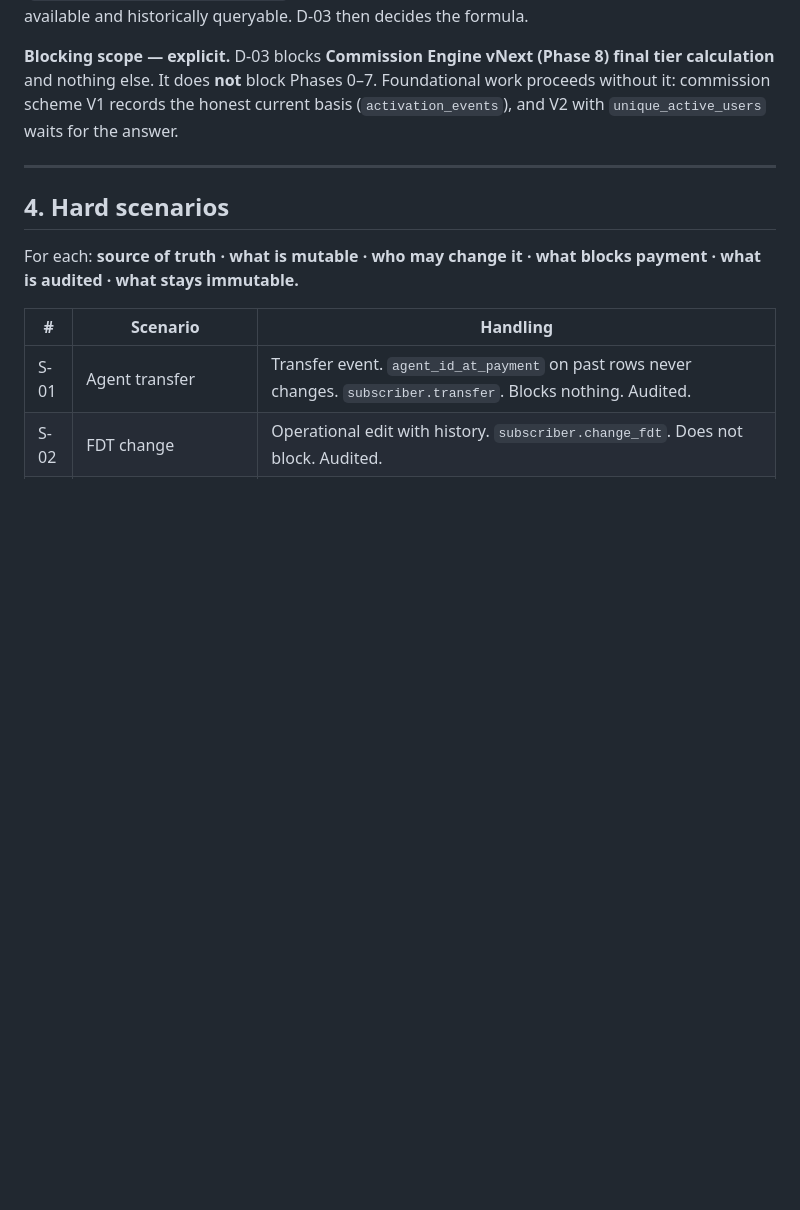
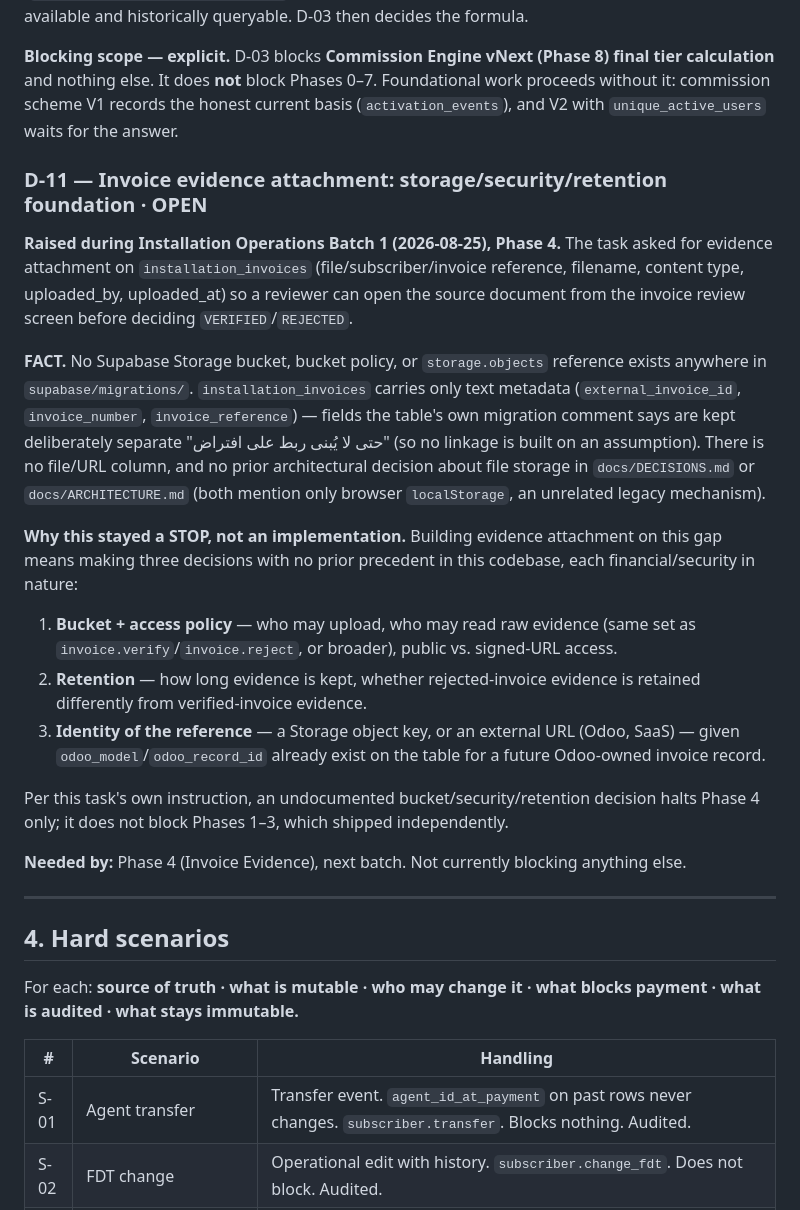
Before and after one commit to karraralmamouri-ux/babil-commission-app, a Markdown page: docs/engineering/risk-and-open-decisions.md, the part around the change. Drawn GitHub-style; blank space fills up the shorter version.

```diff
--- a/docs/engineering/risk-and-open-decisions.md
+++ b/docs/engineering/risk-and-open-decisions.md
@@ -209,6 +209,38 @@ calculation** and nothing else. It does **not** block Phases 0–7. Foundational
 without it: commission scheme V1 records the honest current basis (`activation_events`), and
 V2 with `unique_active_users` waits for the answer.
 
+### D-11 — Invoice evidence attachment: storage/security/retention foundation · **OPEN**
+
+**Raised during Installation Operations Batch 1 (2026-08-25), Phase 4.** The task asked for
+evidence attachment on `installation_invoices` (file/subscriber/invoice reference, filename,
+content type, uploaded_by, uploaded_at) so a reviewer can open the source document from the
+invoice review screen before deciding `VERIFIED`/`REJECTED`.
+
+**FACT.** No Supabase Storage bucket, bucket policy, or `storage.objects` reference exists
+anywhere in `supabase/migrations/`. `installation_invoices` carries only text metadata
+(`external_invoice_id`, `invoice_number`, `invoice_reference`) — fields the table's own
+migration comment says are kept deliberately separate "حتى لا يُبنى ربط على افتراض" (so no
+linkage is built on an assumption). There is no file/URL column, and no prior architectural
+decision about file storage in `docs/DECISIONS.md` or `docs/ARCHITECTURE.md` (both mention
+only browser `localStorage`, an unrelated legacy mechanism).
+
+**Why this stayed a STOP, not an implementation.** Building evidence attachment on this gap
+means making three decisions with no prior precedent in this codebase, each financial/security
+in nature:
+
+1. **Bucket + access policy** — who may upload, who may read raw evidence (same set as
+   `invoice.verify`/`invoice.reject`, or broader), public vs. signed-URL access.
+2. **Retention** — how long evidence is kept, whether rejected-invoice evidence is retained
+   differently from verified-invoice evidence.
+3. **Identity of the reference** — a Storage object key, or an external URL (Odoo, SaaS) —
+   given `odoo_model`/`odoo_record_id` already exist on the table for a future Odoo-owned
+   invoice record.
+
+Per this task's own instruction, an undocumented bucket/security/retention decision halts
+Phase 4 only; it does not block Phases 1–3, which shipped independently.
+
+**Needed by:** Phase 4 (Invoice Evidence), next batch. Not currently blocking anything else.
+
 ---
 
 ## 4. Hard scenarios
```
Also changed, not shown: docs/release/installation-holds-and-payout.md (+37 -6 lines).
